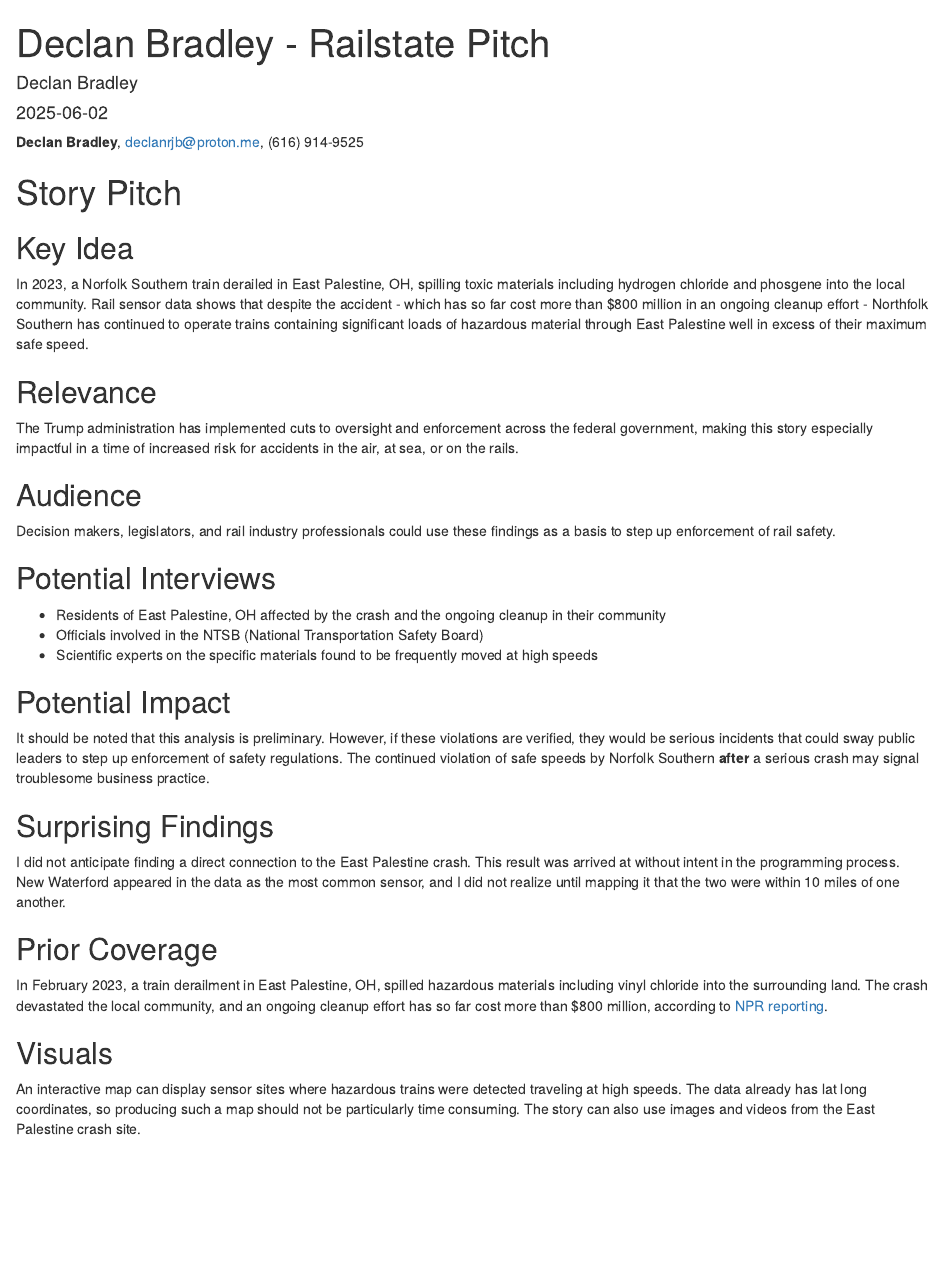
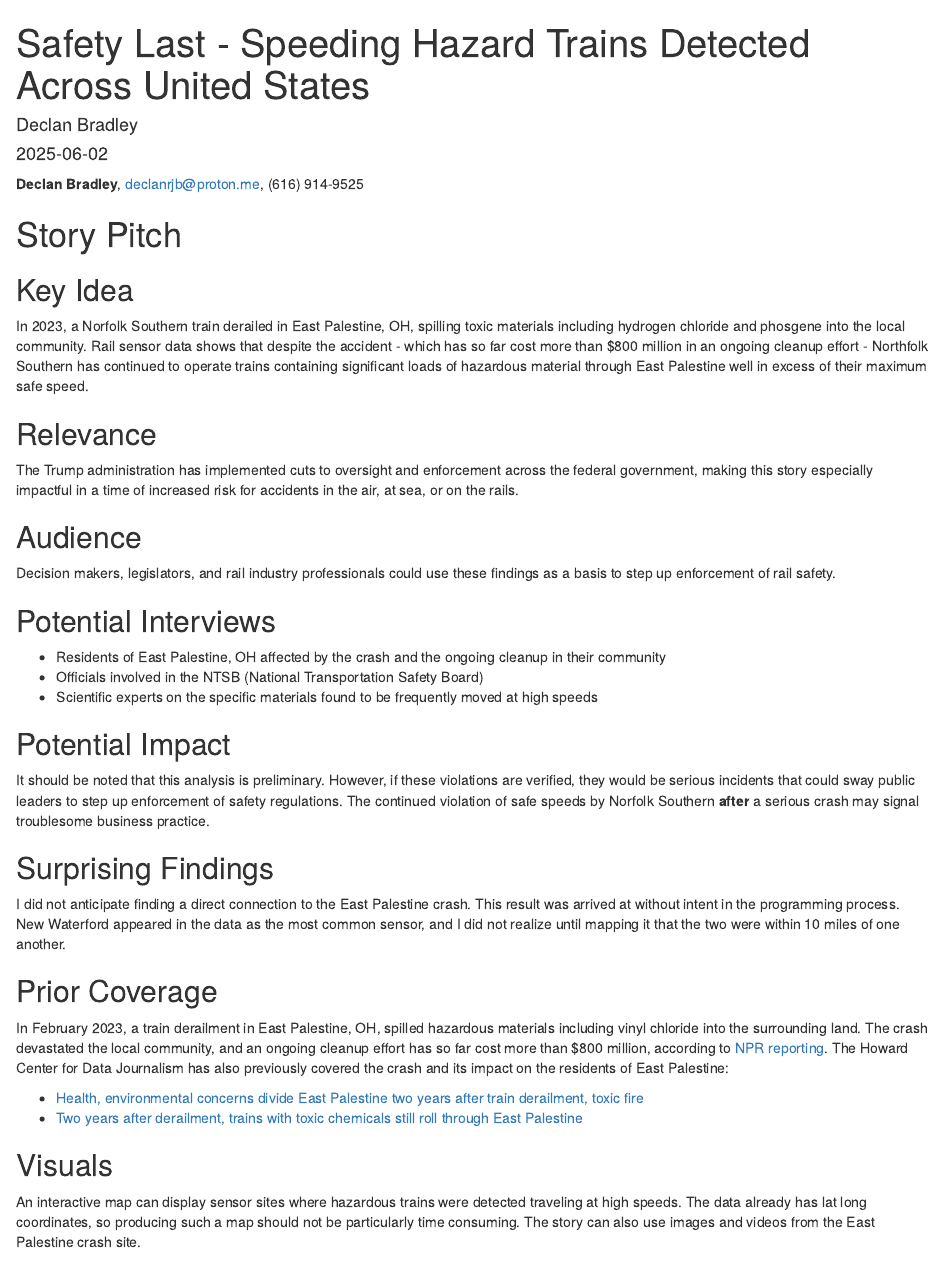
Before and after one commit to djnf-data-2025/declan-bradley, an R Markdown document (docs/index.rmd): the page in a window 1100 px wide, from its top. Rendered offline with R 4.5, knitr and Pandoc, with nearby package versions.

Commit message:
rob 2nd edits

```diff
--- a/docs/index.rmd
+++ b/docs/index.rmd
@@ -1,5 +1,5 @@
 ---
-title: "Declan Bradley - Railstate Pitch"
+title: "Safety Last - Speeding Hazard Trains Detected Across United States"
 output: html_document
 date: "2025-06-02"
 author: "Declan Bradley"
@@ -37,9 +37,14 @@
 
 I did not anticipate finding a direct connection to the East Palestine crash. This result was arrived at without intent in the programming process. New Waterford appeared in the data as the most common sensor, and I did not realize until mapping it that the two were within 10 miles of one another.
 
+<div class="flourish-embed flourish-table" data-src="visualisation/23591220"><script src="https://public.flourish.studio/resources/embed.js"></script><noscript><img src="https://public.flourish.studio/visualisation/23591220/thumbnail" width="100%" alt="table visualization" /></noscript></div>
+
 ## Prior Coverage
 
-In February 2023, a train derailment in East Palestine, OH, spilled hazardous materials including vinyl chloride into the surrounding land. The crash devastated the local community, and an ongoing cleanup effort has so far cost more than \$800 million, according to [NPR reporting](https://www.npr.org/2024/02/05/1228772709/east-palestine-train-derailment-norfolk-southern-lawsuit-epa).
+In February 2023, a train derailment in East Palestine, OH, spilled hazardous materials including vinyl chloride into the surrounding land. The crash devastated the local community, and an ongoing cleanup effort has so far cost more than \$800 million, according to [NPR reporting](https://www.npr.org/2024/02/05/1228772709/east-palestine-train-derailment-norfolk-southern-lawsuit-epa). The Howard Center for Data Journalism has also previously covered the crash and its impact on the residents of East Palestine:
+
+- [Health, environmental concerns divide East Palestine two years after train derailment, toxic fire](https://cnsmaryland.org/2025/02/03/health-environmental-concerns-divide-east-palestine-two-years-after-train-derailment-toxic-fire/)
+- [Two years after derailment, trains with toxic chemicals still roll through East Palestine](https://cnsmaryland.org/2025/02/02/two-years-after-derailment-trains-with-toxic-chemicals-still-roll-through-east-palestine/)
 
 ## Visuals
 
```
Also changed, not shown: docs/index.rmd (4 more changed lines), 1 other file.
